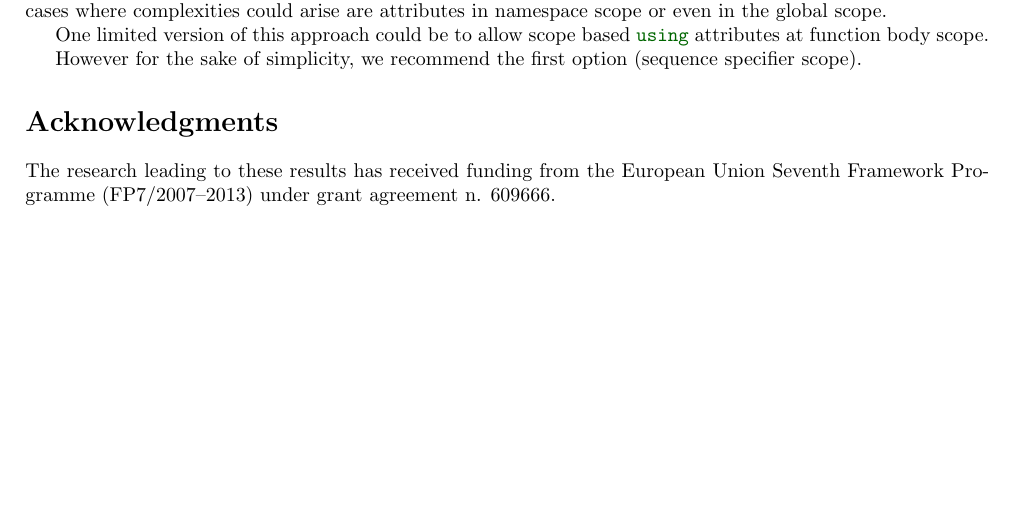
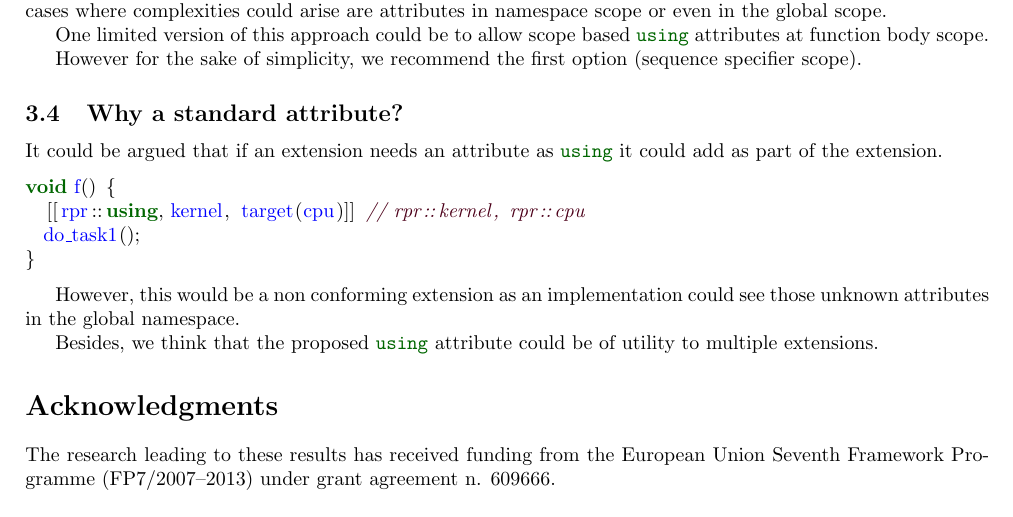
Before and after one commit to jdgarciauc3m/usingattr-proposal, a LaTeX document (DXXXX.tex, which reads proposal.tex): part of page 4 of 4, cut so that both start at the same text, the shorter picture padded with empty space. Compiled offline with pdfLaTeX.

Commit message:
Added note on why a standard attr

```diff
--- a/proposal.tex
+++ b/proposal.tex
@@ -187,3 +187,21 @@ One limited version of this approach could be to allow scope based \cppkey{using
 attributes at function body scope.
 
 However for the sake of simplicity, we recommend the first option (sequence specifier scope).
+
+\subsection{Why a standard attribute?}
+
+It could be argued that if an extension needs an attribute as \cppkey{using} it could add
+as part of the extension.
+
+\begin{lstlisting}
+void f() {
+  [[rpr::using, kernel, target(cpu)]] // rpr::kernel, rpr::cpu
+  do_task1();
+}
+\end{lstlisting}
+
+However, this would be a non conforming extension as an implementation could see those
+unknown attributes in the global namespace.
+
+Besides, we think that the proposed \cppkey{using} attribute could be of utility to
+multiple extensions.
```
